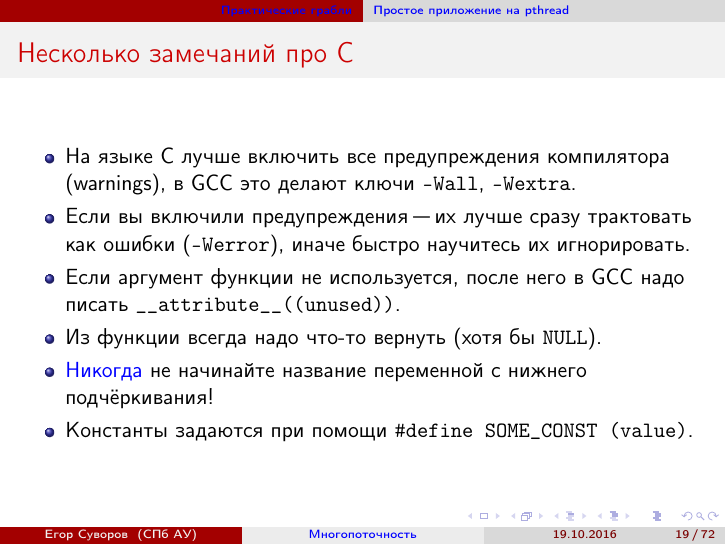
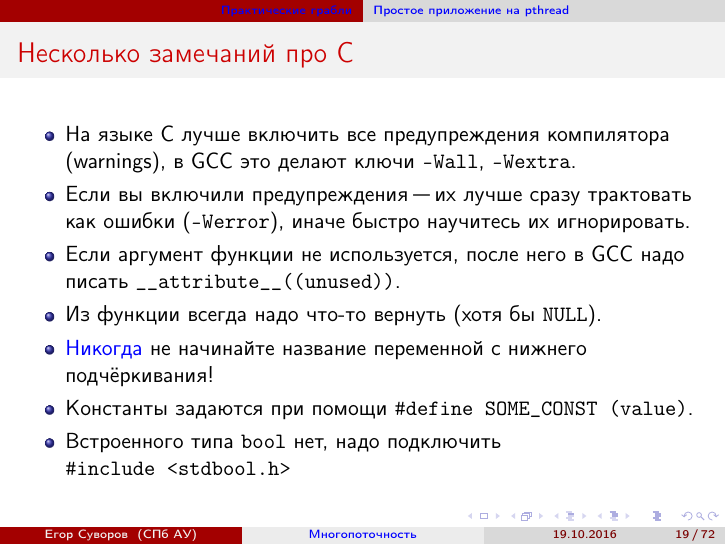
Before and after one commit to yeputons/fall-2016-paradigms, LaTeX slides (161019/161019.tex, which reads 161019/02-practice-01-simple.tex): page 19 of 87. Compiled offline with pdfLaTeX.

Commit message:
161019: add note about bool type in C to 02-practice-01-simple

```diff
--- a/161019/02-practice-01-simple.tex
+++ b/161019/02-practice-01-simple.tex
@@ -75,6 +75,7 @@ data is 1244
 		\item Из функции всегда надо что-то вернуть (хотя бы \t{NULL}).
 		\item \href{http://codeforces.com/blog/entry/17747}{Никогда} не начинайте название переменной с нижнего подчёркивания!
 		\item Константы задаются при помощи \t{\#define SOME\_CONST (value)}.
+		\item Встроенного типа \t{bool} нет, надо подключить \t{\#include~<stdbool.h>}
 	\end{itemize}
 \end{frame}
 
```
